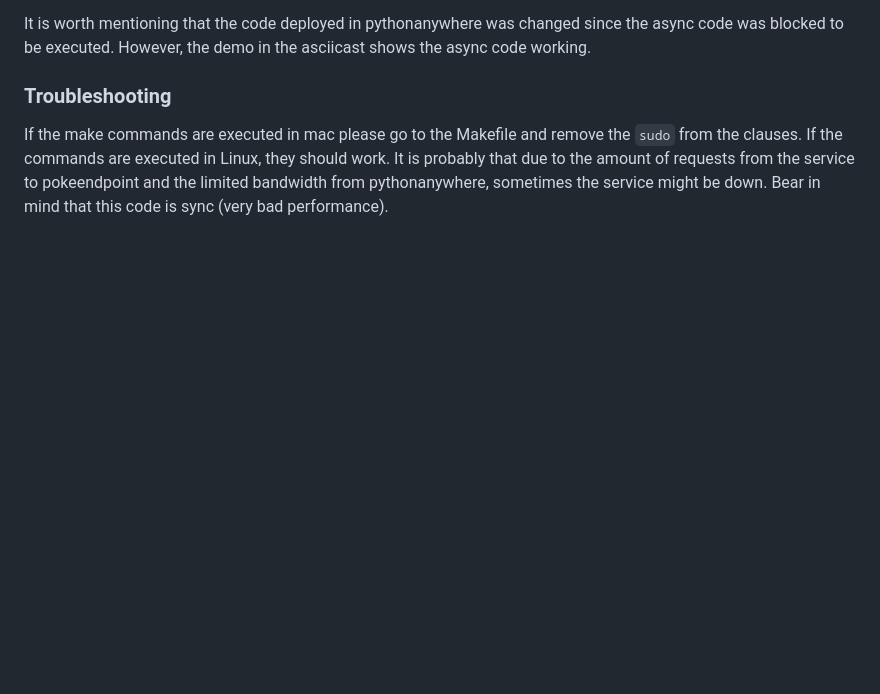
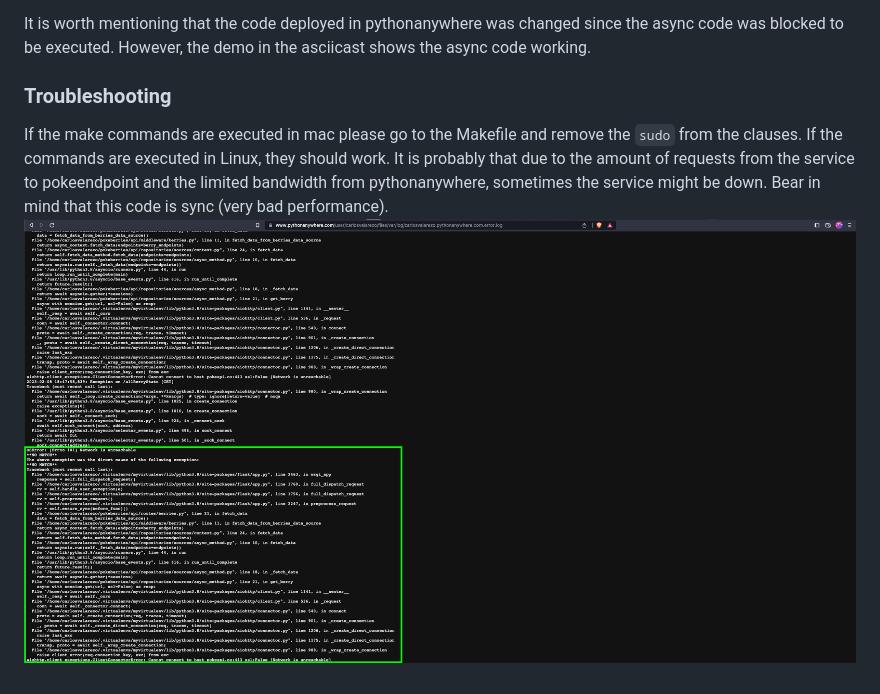
Before and after one commit to carlosvalarezo/pokeberries, a Markdown page: README.md, the part around the change. Drawn GitHub-style; pictures changed too: images/screen_shot.png (added); blank space fills up the shorter version.

Commit message:
Adds image from pythonanywhere

```diff
--- a/README.md
+++ b/README.md
@@ -87,3 +87,4 @@ It is worth mentioning that the code deployed in pythonanywhere was changed sinc
 
 If the make commands are executed in mac please go to the Makefile and remove the `sudo` from the clauses. If the commands are executed in Linux, they should work.
 It is probably that due to the amount of requests from the service to pokeendpoint and the limited bandwidth from pythonanywhere, sometimes the service might be down. Bear in mind that this code is sync (very bad performance).
+![Error on async code at pythonanywhere](https://github.com/carlosvalarezo/pokeberries/blob/main/images/screen_shot.png?raw=true)
```
